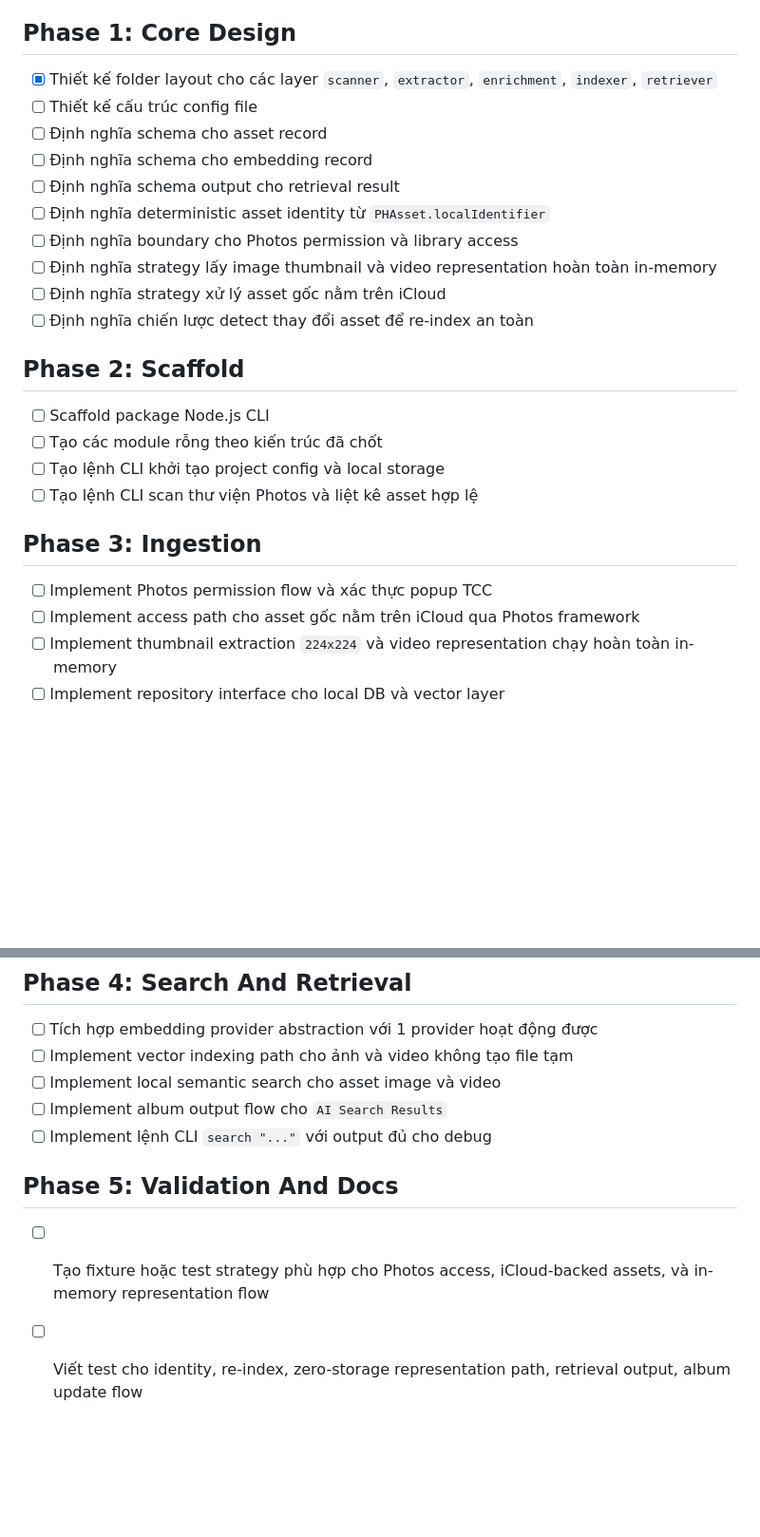
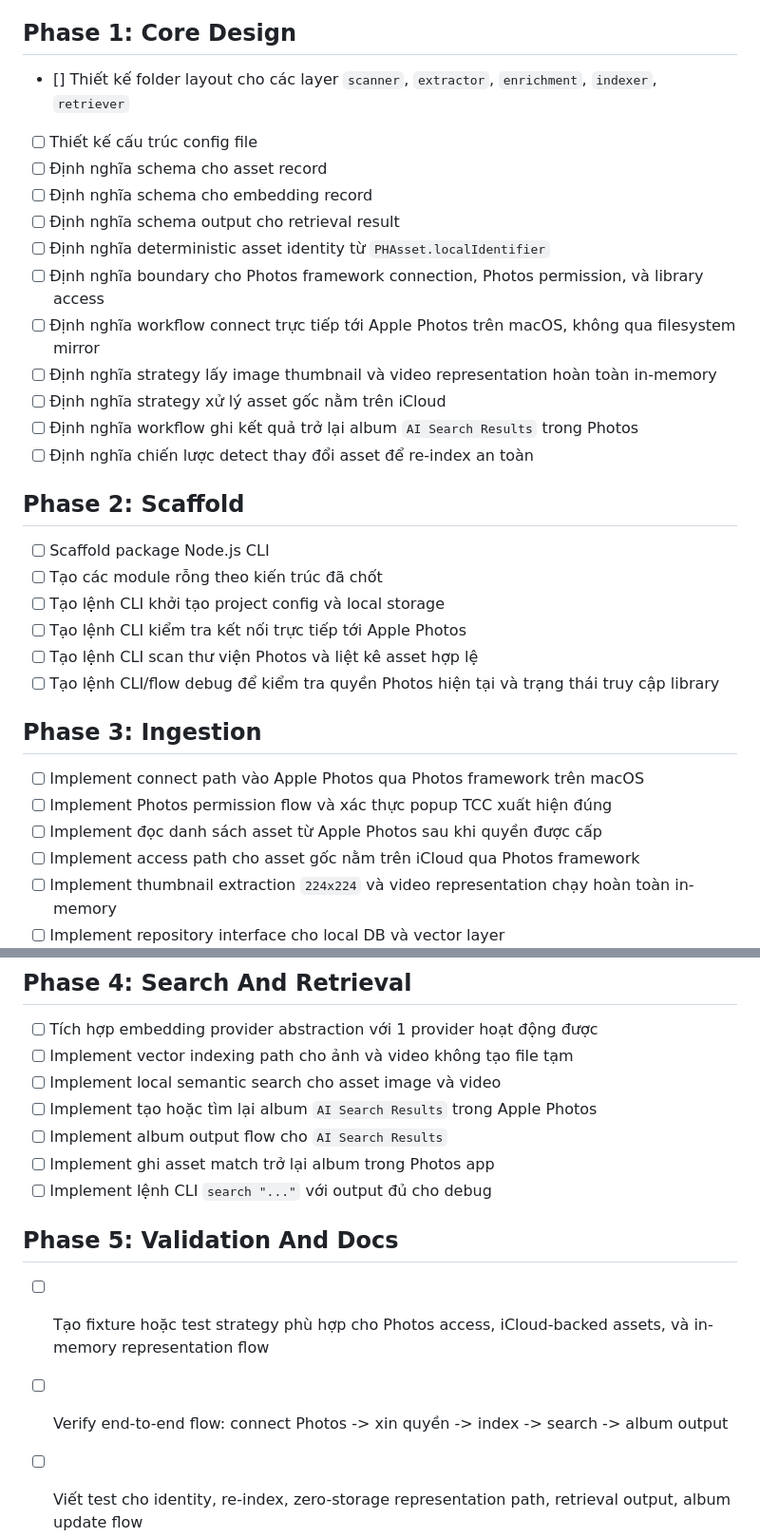
Before and after one commit to xxiihdc/vector-db-images, a Markdown page: docs/mvp-checklist.md, 2 parts joined by grey strips. Shown at 95% size. Drawn GitHub-style; blank space fills up the shorter version.

Commit message:
feat: Update MVP checklist with new schema definitions and workflow connections for Apple Photos integration

```diff
--- a/docs/mvp-checklist.md
+++ b/docs/mvp-checklist.md
@@ -24,15 +24,17 @@ Quy ước:
 
 ## Phase 1: Core Design
 
-- [x] Thiết kế folder layout cho các layer `scanner`, `extractor`, `enrichment`, `indexer`, `retriever`
+- [] Thiết kế folder layout cho các layer `scanner`, `extractor`, `enrichment`, `indexer`, `retriever`
 - [ ] Thiết kế cấu trúc config file
 - [ ] Định nghĩa schema cho asset record
 - [ ] Định nghĩa schema cho embedding record
 - [ ] Định nghĩa schema output cho retrieval result
 - [ ] Định nghĩa deterministic asset identity từ `PHAsset.localIdentifier`
-- [ ] Định nghĩa boundary cho Photos permission và library access
+- [ ] Định nghĩa boundary cho Photos framework connection, Photos permission, và library access
+- [ ] Định nghĩa workflow connect trực tiếp tới Apple Photos trên macOS, không qua filesystem mirror
 - [ ] Định nghĩa strategy lấy image thumbnail và video representation hoàn toàn in-memory
 - [ ] Định nghĩa strategy xử lý asset gốc nằm trên iCloud
+- [ ] Định nghĩa workflow ghi kết quả trở lại album `AI Search Results` trong Photos
 - [ ] Định nghĩa chiến lược detect thay đổi asset để re-index an toàn
 
 ## Phase 2: Scaffold
@@ -40,11 +42,15 @@ Quy ước:
 - [ ] Scaffold package Node.js CLI
 - [ ] Tạo các module rỗng theo kiến trúc đã chốt
 - [ ] Tạo lệnh CLI khởi tạo project config và local storage
+- [ ] Tạo lệnh CLI kiểm tra kết nối trực tiếp tới Apple Photos
 - [ ] Tạo lệnh CLI scan thư viện Photos và liệt kê asset hợp lệ
+- [ ] Tạo lệnh CLI/flow debug để kiểm tra quyền Photos hiện tại và trạng thái truy cập library
 
 ## Phase 3: Ingestion
 
-- [ ] Implement Photos permission flow và xác thực popup TCC
+- [ ] Implement connect path vào Apple Photos qua Photos framework trên macOS
+- [ ] Implement Photos permission flow và xác thực popup TCC xuất hiện đúng
+- [ ] Implement đọc danh sách asset từ Apple Photos sau khi quyền được cấp
 - [ ] Implement access path cho asset gốc nằm trên iCloud qua Photos framework
 - [ ] Implement thumbnail extraction `224x224` và video representation chạy hoàn toàn in-memory
 - [ ] Implement repository interface cho local DB và vector layer
@@ -56,12 +62,15 @@ Quy ước:
 - [ ] Tích hợp embedding provider abstraction với 1 provider hoạt động được
 - [ ] Implement vector indexing path cho ảnh và video không tạo file tạm
 - [ ] Implement local semantic search cho asset image và video
+- [ ] Implement tạo hoặc tìm lại album `AI Search Results` trong Apple Photos
 - [ ] Implement album output flow cho `AI Search Results`
+- [ ] Implement ghi asset match trở lại album trong Photos app
 - [ ] Implement lệnh CLI `search "..."` với output đủ cho debug
 
 ## Phase 5: Validation And Docs
 
 - [ ] Tạo fixture hoặc test strategy phù hợp cho Photos access, iCloud-backed assets, và in-memory representation flow
+- [ ] Verify end-to-end flow: connect Photos -> xin quyền -> index -> search -> album output
 - [ ] Viết test cho identity, re-index, zero-storage representation path, retrieval output, album update flow
 - [ ] Cập nhật `README.md` với quickstart và workflow CLI
 - [x] Cập nhật `docs/product.md` theo các quyết định MVP đã chốt
```
